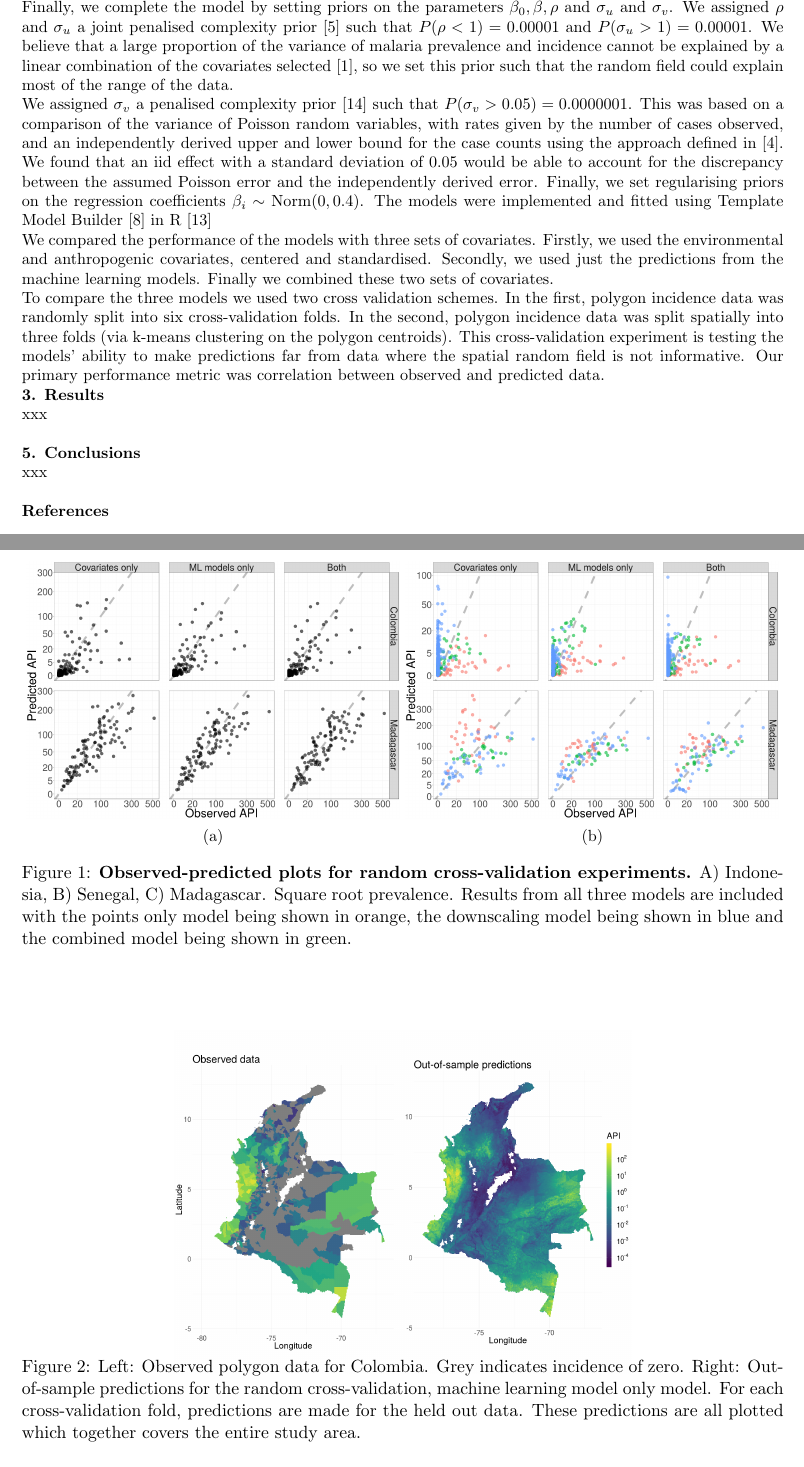
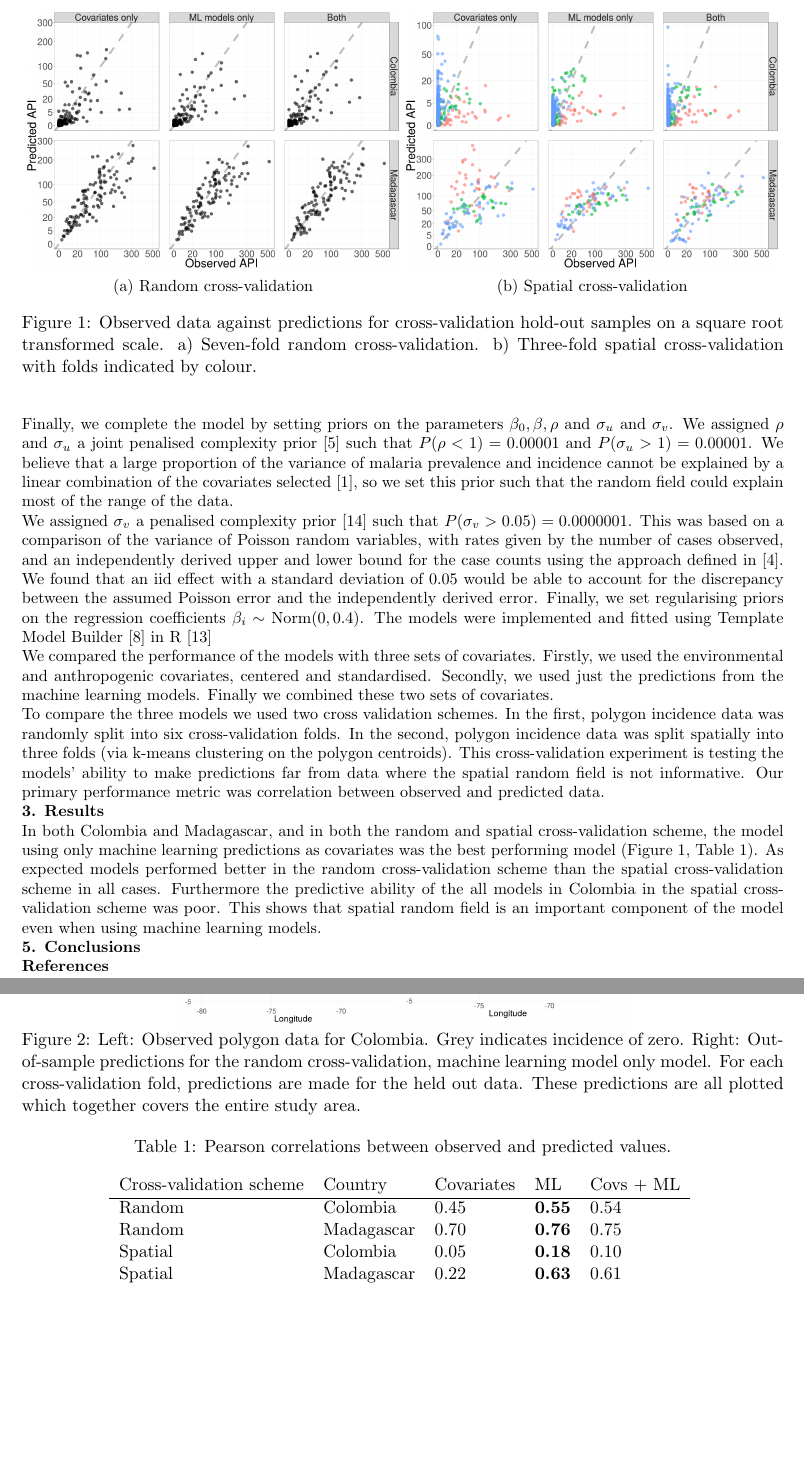
Before and after one commit to timcdlucas/polygon_ml_ms, a LaTeX document (tim-lucas-wsc.tex): two parts of pages 3 and 4 of 6 before the commit and two parts of pages 3 and 4 of 5 after it, joined at a grey line, cut at the place of the change, the shorter picture padded with empty space. Compiled offline with pdfLaTeX.

Commit message:
Start writing results.

```diff
--- a/tim-lucas-wsc.tex
+++ b/tim-lucas-wsc.tex
@@ -172,23 +147,32 @@ Our primary performance metric was correlation between observed and predicted da
 {\bf 3. Results}
 
 
+In both Colombia and Madagascar, and in both the random and spatial cross-validation scheme, the model using only machine learning predictions as covariates was the best performing model (Figure~\ref{f:scatter}, Table~\ref{t:results}).
+As expected models performed better in the random cross-validation scheme than the spatial cross-validation scheme in all cases.
+Furthermore the predictive ability of the all models in Colombia in the spatial cross-validation scheme was poor.
+This shows that spatial random field is an important component of the model even when using machine learning models.
+
+
+
+
 \begin{figure}
 \centering
     \begin{subfigure}[b]{0.49\textwidth}
         \includegraphics[width=\textwidth]{figs/cv1_scatter.png}
-        \caption{}
-        \label{fig:gull}
+        \caption{Random cross-validation}
+        \label{fig:cv1}
     \end{subfigure}
     \begin{subfigure}[b]{0.49\textwidth}
         \includegraphics[width=\textwidth]{figs/cv2_scatter.png}
-        \caption{}
-        \label{fig:gull}
+        \caption{Spatial cross-validation}
+        \label{fig:cv1}
     \end{subfigure}
-\caption{{\bf Observed-predicted plots for random cross-validation experiments.}
-A) Indonesia, B) Senegal, C) Madagascar. Square root prevalence.
-Results from all three models are included with the points only model being shown in orange, the downscaling model being shown in blue and the combined model being shown in green.
+\caption{
+  Observed data against predictions for cross-validation hold-out samples on a square root transformed scale.
+  a) Seven-fold random cross-validation.
+  b) Three-fold spatial cross-validation with folds indicated by colour.
 }
-\label{randompredobspointfacet}
+\label{f:scatter}
 \end{figure}
 
 
@@ -203,12 +187,26 @@ Results from all three models are included with the points only model being show
 \end{figure}
 
 
-xxx  \\
+\begin{table}
+\caption{Pearson correlations between observed and predicted values. }
+\centering
+\begin{tabular}{lllll}
+Cross-validation scheme & Country &  Covariates &  ML &  Covs + ML \\
+\hline
+ Random &  Colombia &  0.45 &  \textbf{0.55} &  0.54 \\
+ Random &  Madagascar &  0.70 &  \textbf{0.76} &  0.75 \\
+ Spatial &  Colombia &  0.05 &  \textbf{0.18} &  0.10 \\
+ Spatial &  Madagascar &  0.22 &  \textbf{0.63} &  0.61
+\end{tabular}
+\label{t:results}
+\end{table}
+
+
 
 {\bf 5. Conclusions}
 
 
-xxx\\
+
 
 {\bf References}\\
 
```
Also changed, not shown: tim-lucas-wsc.tex (33 more changed lines).
